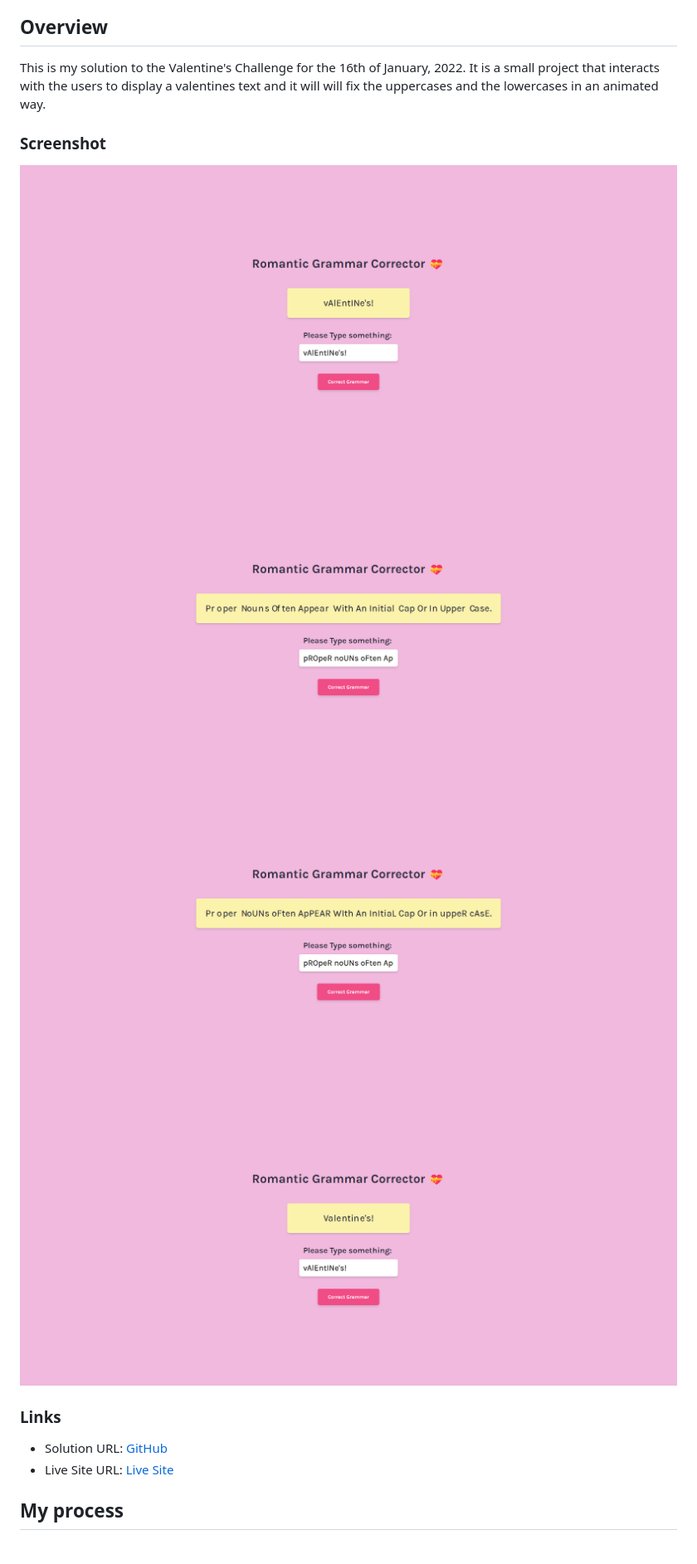
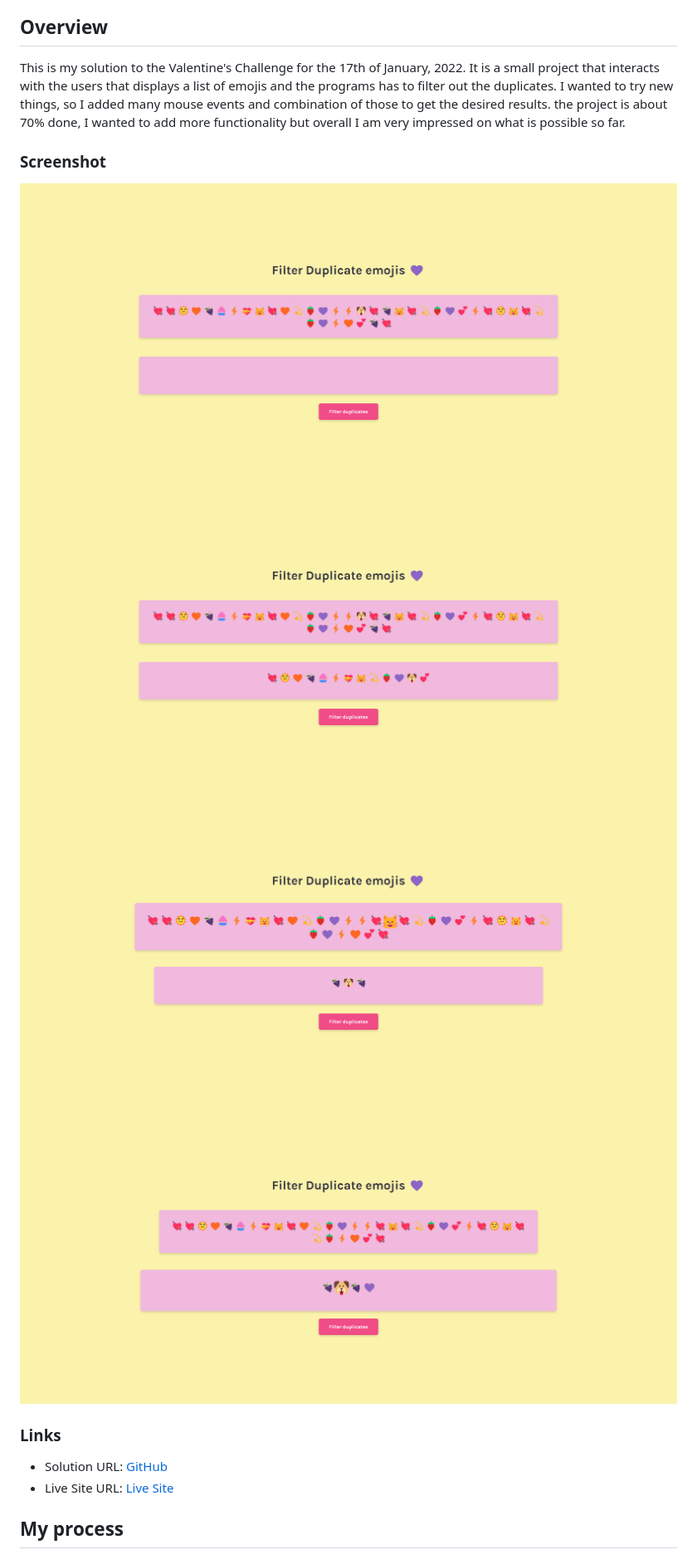
Before and after one commit to newbpydev/valentines-17-2022, a Markdown page: README.md, the part around the change printed below. Shown: that part at 83% size. Rendered like a GitHub page; pictures changed too: images/screenshot1.png, images/screenshot2.png, images/screenshot3.png.

```diff
--- a/README.md
+++ b/README.md
@@ -17,9 +17,12 @@ This is a solution to the [Valentine's Challenge](https://scrimba.com/learn/code
 
 ## Overview
 
-This is my solution to the Valentine's Challenge for the 16th of January, 2022.
-It is a small project that interacts with the users to display a valentines
-text and it will will fix the uppercases and the lowercases in an animated way.
+This is my solution to the Valentine's Challenge for the 17th of January, 2022.
+It is a small project that interacts with the users that displays a list of
+emojis and the programs has to filter out the duplicates. I wanted to try new
+things, so I added many mouse events and combination of those to get the desired
+results. the project is about 70% done, I wanted to add more functionality but
+overall I am very impressed on what is possible so far.
 
 ### Screenshot
 
```
Also changed, not shown: other parts of README.md (+30 -26 lines).
